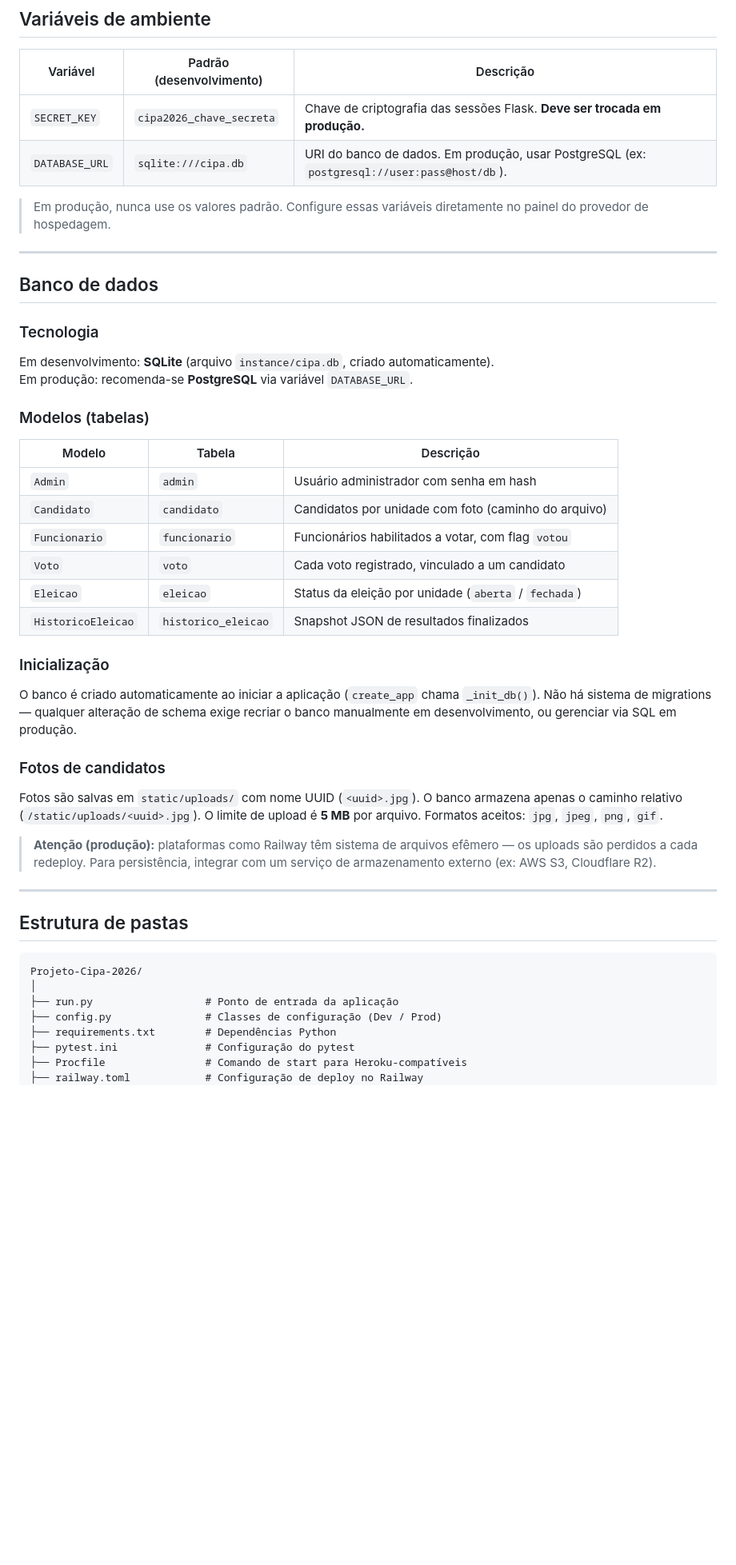
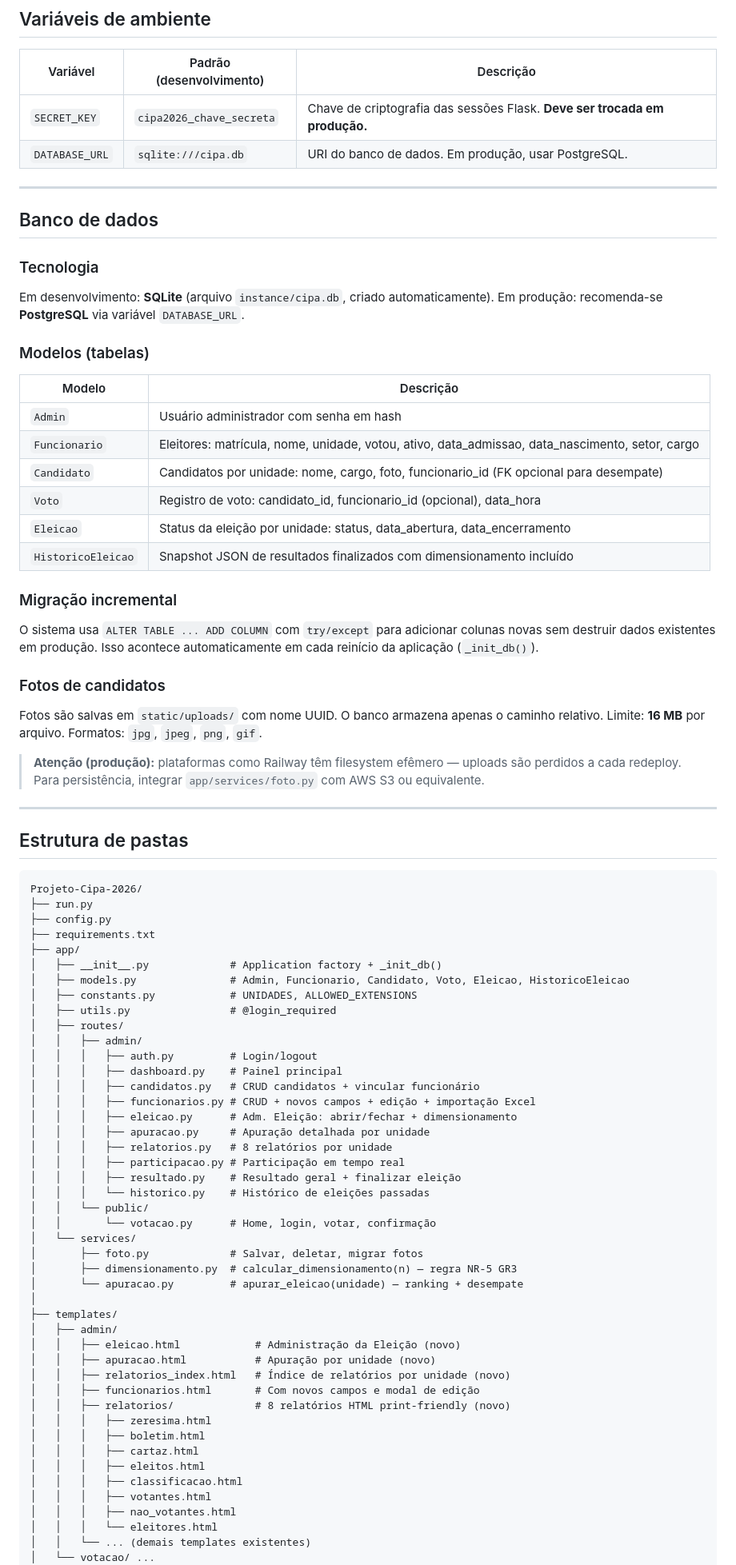
Before and after one commit to Kaiodrx/Projeto-Cipa-2026, a Markdown page: README.md, the part around one of its changes. Shown at 80% size. GitHub-like rendering; blank space fills up the shorter version.

````diff
--- a/README.md
+++ b/README.md
@@ -113,9 +180,7 @@ A aplicação estará disponível em `http://localhost:5000`.
 | Variável | Padrão (desenvolvimento) | Descrição |
 |---|---|---|
 | `SECRET_KEY` | `cipa2026_chave_secreta` | Chave de criptografia das sessões Flask. **Deve ser trocada em produção.** |
-| `DATABASE_URL` | `sqlite:///cipa.db` | URI do banco de dados. Em produção, usar PostgreSQL (ex: `postgresql://user:pass@host/db`). |
-
-> Em produção, nunca use os valores padrão. Configure essas variáveis diretamente no painel do provedor de hospedagem.
+| `DATABASE_URL` | `sqlite:///cipa.db` | URI do banco de dados. Em produção, usar PostgreSQL. |
 
 ---
 
@@ -128,24 +193,24 @@ Em produção: recomenda-se **PostgreSQL** via variável `DATABASE_URL`.
 
 ### Modelos (tabelas)
 
-| Modelo | Tabela | Descrição |
-|---|---|---|
-| `Admin` | `admin` | Usuário administrador com senha em hash |
-| `Candidato` | `candidato` | Candidatos por unidade com foto (caminho do arquivo) |
-| `Funcionario` | `funcionario` | Funcionários habilitados a votar, com flag `votou` |
-| `Voto` | `voto` | Cada voto registrado, vinculado a um candidato |
-| `Eleicao` | `eleicao` | Status da eleição por unidade (`aberta` / `fechada`) |
-| `HistoricoEleicao` | `historico_eleicao` | Snapshot JSON de resultados finalizados |
+| Modelo | Descrição |
+|---|---|
+| `Admin` | Usuário administrador com senha em hash |
+| `Funcionario` | Eleitores: matrícula, nome, unidade, votou, ativo, data_admissao, data_nascimento, setor, cargo |
+| `Candidato` | Candidatos por unidade: nome, cargo, foto, funcionario_id (FK opcional para desempate) |
+| `Voto` | Registro de voto: candidato_id, funcionario_id (opcional), data_hora |
+| `Eleicao` | Status da eleição por unidade: status, data_abertura, data_encerramento |
+| `HistoricoEleicao` | Snapshot JSON de resultados finalizados com dimensionamento incluído |
 
-### Inicialização
+### Migração incremental
 
-O banco é criado automaticamente ao iniciar a aplicação (`create_app` chama `_init_db()`). Não há sistema de migrations — qualquer alteração de schema exige recriar o banco manualmente em desenvolvimento, ou gerenciar via SQL em produção.
+O sistema usa `ALTER TABLE ... ADD COLUMN` com `try/except` para adicionar colunas novas sem destruir dados existentes em produção. Isso acontece automaticamente em cada reinício da aplicação (`_init_db()`).
 
 ### Fotos de candidatos
 
-Fotos são salvas em `static/uploads/` com nome UUID (`<uuid>.jpg`). O banco armazena apenas o caminho relativo (`/static/uploads/<uuid>.jpg`). O limite de upload é **5 MB** por arquivo. Formatos aceitos: `jpg`, `jpeg`, `png`, `gif`.
+Fotos são salvas em `static/uploads/` com nome UUID. O banco armazena apenas o caminho relativo. Limite: **16 MB** por arquivo. Formatos: `jpg`, `jpeg`, `png`, `gif`.
 
-> **Atenção (produção):** plataformas como Railway têm sistema de arquivos efêmero — os uploads são perdidos a cada redeploy. Para persistência, integrar com um serviço de armazenamento externo (ex: AWS S3, Cloudflare R2).
+> **Atenção (produção):** plataformas como Railway têm filesystem efêmero — uploads são perdidos a cada redeploy. Para persistência, integrar `app/services/foto.py` com AWS S3 ou equivalente.
 
 ---
 
@@ -153,11 +218,48 @@ Fotos são salvas em `static/uploads/` com nome UUID (`<uuid>.jpg`). O banco arm
 
 ```
 Projeto-Cipa-2026/
+├── run.py
+├── config.py
+├── requirements.txt
+├── app/
+│   ├── __init__.py             # Application factory + _init_db()
+│   ├── models.py               # Admin, Funcionario, Candidato, Voto, Eleicao, HistoricoEleicao
+│   ├── constants.py            # UNIDADES, ALLOWED_EXTENSIONS
+│   ├── utils.py                # @login_required
+│   ├── routes/
+│   │   ├── admin/
+│   │   │   ├── auth.py         # Login/logout
+│   │   │   ├── dashboard.py    # Painel principal
+│   │   │   ├── candidatos.py   # CRUD candidatos + vincular funcionário
+│   │   │   ├── funcionarios.py # CRUD + novos campos + edição + importação Excel
+│   │   │   ├── eleicao.py      # Adm. Eleição: abrir/fechar + dimensionamento
+│   │   │   ├── apuracao.py     # Apuração detalhada por unidade
+│   │   │   ├── relatorios.py   # 8 relatórios por unidade
+│   │   │   ├── participacao.py # Participação em tempo real
+│   │   │   ├── resultado.py    # Resultado geral + finalizar eleição
+│   │   │   └── historico.py    # Histórico de eleições passadas
+│   │   └── public/
+│   │       └── votacao.py      # Home, login, votar, confirmação
+│   └── services/
+│       ├── foto.py             # Salvar, deletar, migrar fotos
+│       ├── dimensionamento.py  # calcular_dimensionamento(n) — regra NR-5 GR3
+│       └── apuracao.py         # apurar_eleicao(unidade) — ranking + desempate
 │
-├── run.py                  # Ponto de entrada da aplicação
-├── config.py               # Classes de configuração (Dev / Prod)
-├── requirements.txt        # Dependências Python
-├── pytest.ini              # Configuração do pytest
-├── Procfile                # Comando de start para Heroku-compatíveis
-├── railway.toml            # Configuração de deploy no Railway
+├── templates/
+│   ├── admin/
+│   │   ├── eleicao.html            # Administração da Eleição (novo)
+│   │   ├── apuracao.html           # Apuração por unidade (novo)
+│   │   ├── relatorios_index.html   # Índice de relatórios por unidade (novo)
+│   │   ├── funcionarios.html       # Com novos campos e modal de edição
+│   │   ├── relatorios/             # 8 relatórios HTML print-friendly (novo)
+│   │   │   ├── zeresima.html
+│   │   │   ├── boletim.html
+│   │   │   ├── cartaz.html
+│   │   │   ├── eleitos.html
+│   │   │   ├── classificacao.html
+│   │   │   ├── votantes.html
+│   │   │   ├── nao_votantes.html
+│   │   │   └── eleitores.html
+│   │   └── ... (demais templates existentes)
+│   └── votacao/ ...
 │
````
Also changed, not shown: other parts of README.md (+127 -156 lines).
